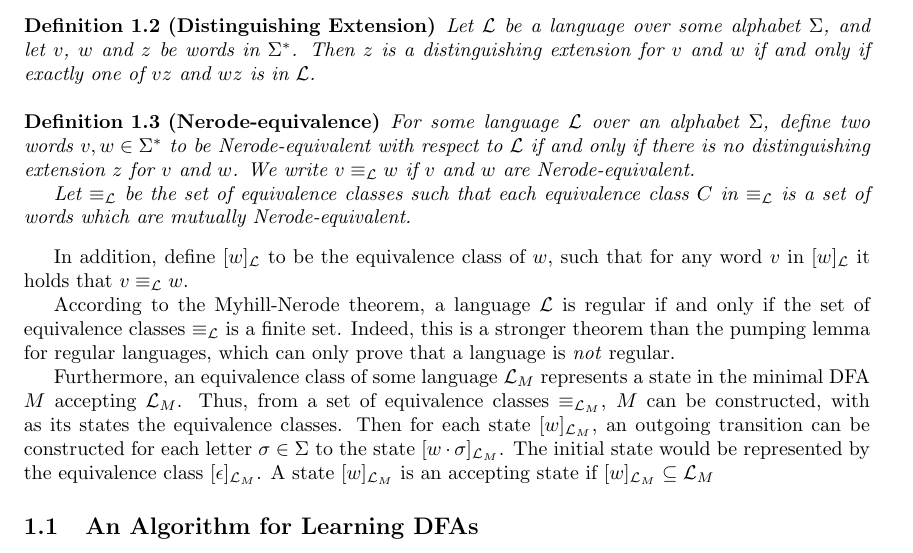
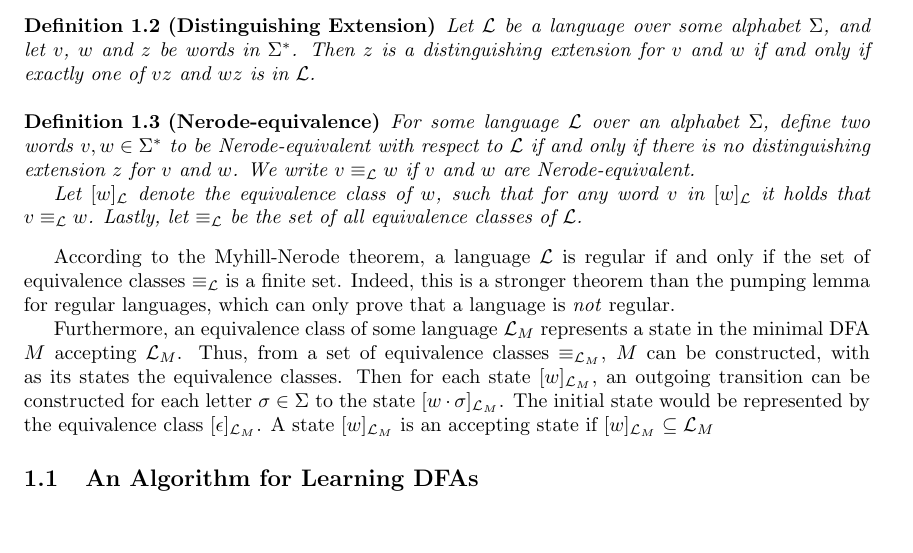
Before and after one commit to Balletie/asml-seminar-report, a LaTeX paper (main.tex, which reads 02-fund-theory.tex): part of page 2 of 14, cut so that both start at the same text, the shorter picture padded with empty space. Compiled offline with pdfLaTeX.

Commit message:
[fund-theory] Put eqv-class of word in definition

```diff
--- a/02-fund-theory.tex
+++ b/02-fund-theory.tex
@@ -44,14 +44,11 @@ theory of the field of active state machine learning.
   $\lang$ if and only if there is no distinguishing extension $z$ for $v$
   and $w$. We write $v \nero_\lang w$ if $v$ and $w$ are Nerode-equivalent.
 
-  Let $\nero_\lang$ be the set of \textit{equivalence classes} such that each
-  equivalence class $C$ in $\nero_\lang$ is a set of words which are mutually
-  Nerode-equivalent.
+  Let $\eqclass{w}{\lang}$ denote the \textit{equivalence class} of $w$, such
+  that for any word $v$ in $\eqclass{w}{\lang}$ it holds that $v \nero_\lang
+  w$. Lastly, let $\nero_\lang$ be the set of all equivalence classes of
+  $\lang$.
 \end{definition}
-
-In addition, define $\eqclass{w}{\lang}$ to be the equivalence class of $w$,
-such that for any word $v$ in $\eqclass{w}{\lang}$ it holds that
-$v \nero_\lang w$.
 
 According to the Myhill-Nerode theorem, a language $\lang$ is regular if and
 only if the set of equivalence classes $\nero_\lang$ is a finite set. Indeed,
```
